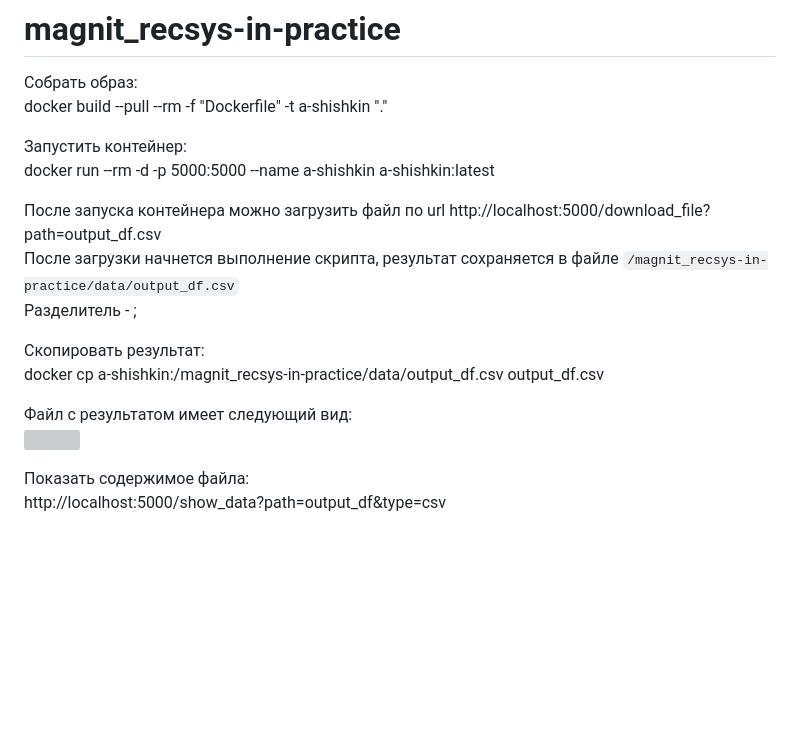
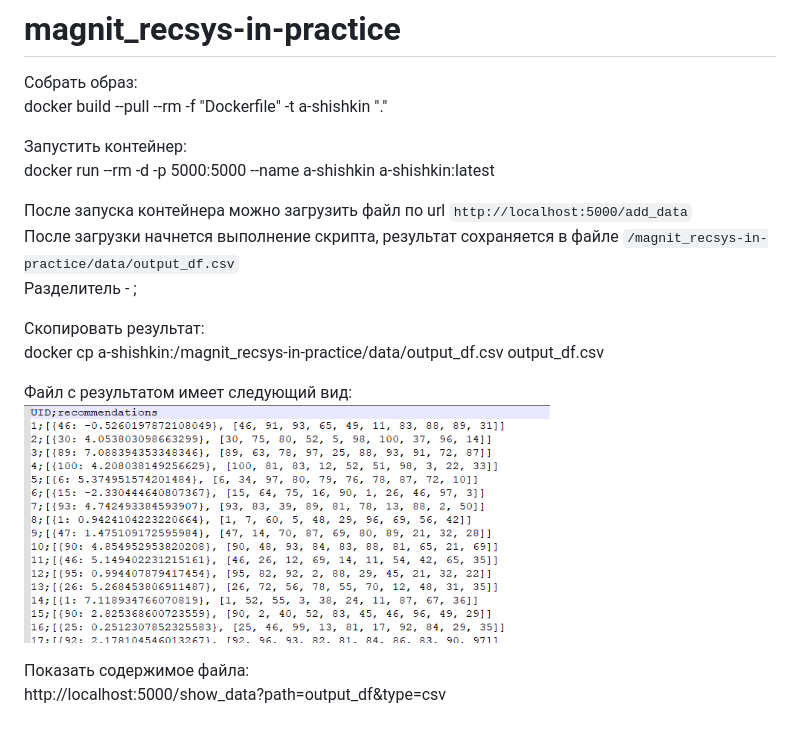
Before and after one commit to a-shishkin/magnit_recsys-in-practice, a Markdown page: README.md, the part around the change. Rendered like a GitHub page; pictures changed too: img/output.png (added); blank space fills up the shorter version; grey boxes are pictures that could not be loaded.

```diff
--- a/README.md
+++ b/README.md
@@ -6,7 +6,7 @@ docker build --pull --rm -f "Dockerfile" -t a-shishkin "."<br>
 Запустить контейнер:<br>
 docker run --rm -d -p 5000:5000 --name a-shishkin a-shishkin:latest<br>
 
-После запуска контейнера можно загрузить файл по url http://localhost:5000/download_file?path=output_df.csv<br>
+После запуска контейнера можно загрузить файл по url `http://localhost:5000/add_data`<br>
 После загрузки начнется выполнение скрипта, результат сохраняется в файле `/magnit_recsys-in-practice/data/output_df.csv`<br>
 Разделитель - ;<br>
 
@@ -14,7 +14,7 @@ docker run --rm -d -p 5000:5000 --name a-shishkin a-shishkin:latest<br>
 docker cp a-shishkin:/magnit_recsys-in-practice/data/output_df.csv output_df.csv<br>
 
 Файл с результатом имеет следующий вид:<br>
-<picture><img src="images/scores.png"  width="70%" height="70%"></picture>
+<picture><img src="img/output.png"  width="70%" height="70%"></picture>
 
 Показать содержимое файла:<br>
 http://localhost:5000/show_data?path=output_df&type=csv<br>
```
Also changed, not shown: 1 other file.
